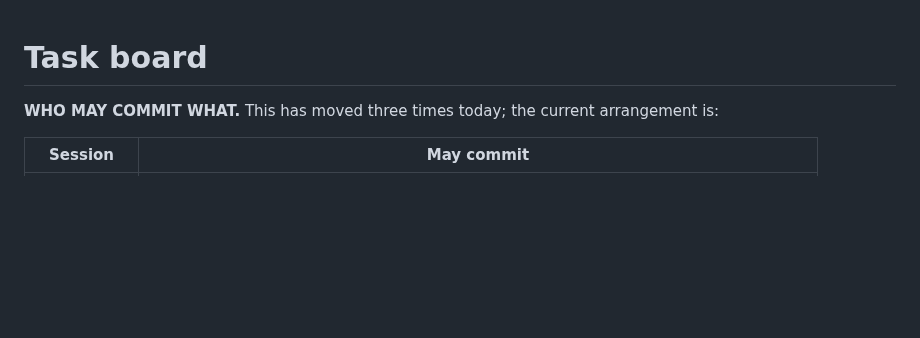
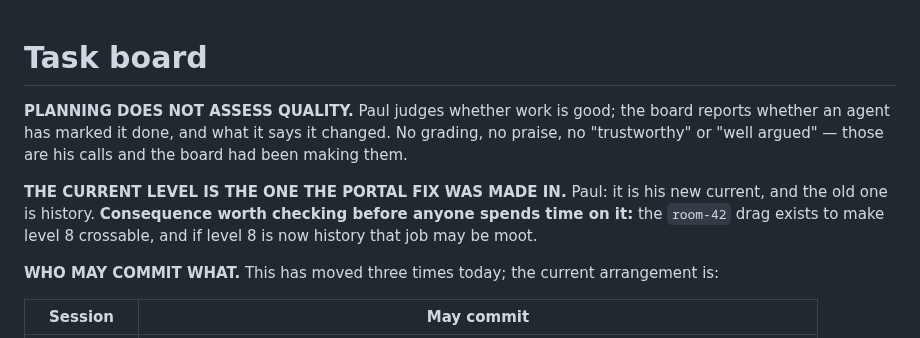
Before and after one commit to silent-8ch/life_game, a Markdown page: docs/tasks.md, the part around the change. Rendered like a GitHub page; blank space fills up the shorter version.

Commit message:
Planning reports what is marked done, and does not grade it
Paul: I do not assess the quality of releases, he does. The board reports
whether an agent has marked something done and what it says it changed, and
stops there. It had been grading work as well as tracking it, which is his call
and not mine.

Also recorded: the level the portal fix was made in is his new current, and the
old one is history. Worth checking before anybody spends time on it, the
room-42 drag exists to make level 8 crossable, and if level 8 is history that
job may be moot.

```diff
--- a/docs/tasks.md
+++ b/docs/tasks.md
@@ -1,4 +1,8 @@
 # Task board
+
+**PLANNING DOES NOT ASSESS QUALITY.** Paul judges whether work is good; the board reports whether an agent has marked it done, and what it says it changed. No grading, no praise, no "trustworthy" or "well argued" — those are his calls and the board had been making them.
+
+**THE CURRENT LEVEL IS THE ONE THE PORTAL FIX WAS MADE IN.** Paul: it is his new current, and the old one is history. **Consequence worth checking before anyone spends time on it:** the `room-42` drag exists to make level 8 crossable, and if level 8 is now history that job may be moot.
 
 **WHO MAY COMMIT WHAT.** This has moved three times today; the current arrangement is:
 
```
